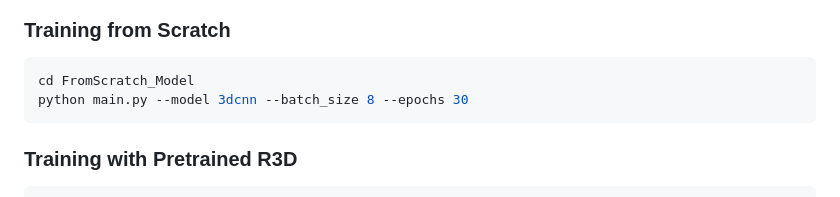
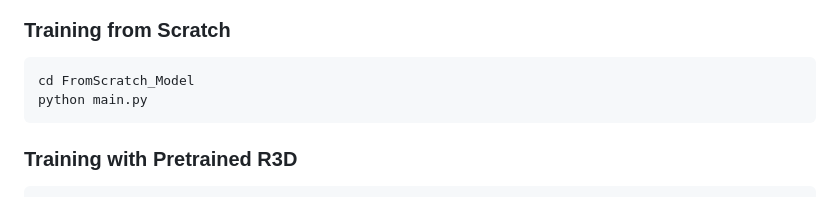
Before and after one commit to MahmoudRajab77/Shoplifting_Detection_Project, a Markdown page: README.md, the part around the change. Rendered like a GitHub page.

````diff
--- a/README.md
+++ b/README.md
@@ -111,7 +111,7 @@ pip install -r requirements.txt
 
 ```bash
 cd FromScratch_Model
-python main.py --model 3dcnn --batch_size 8 --epochs 30
+python main.py
 ```
 
 ### Training with Pretrained R3D
````
